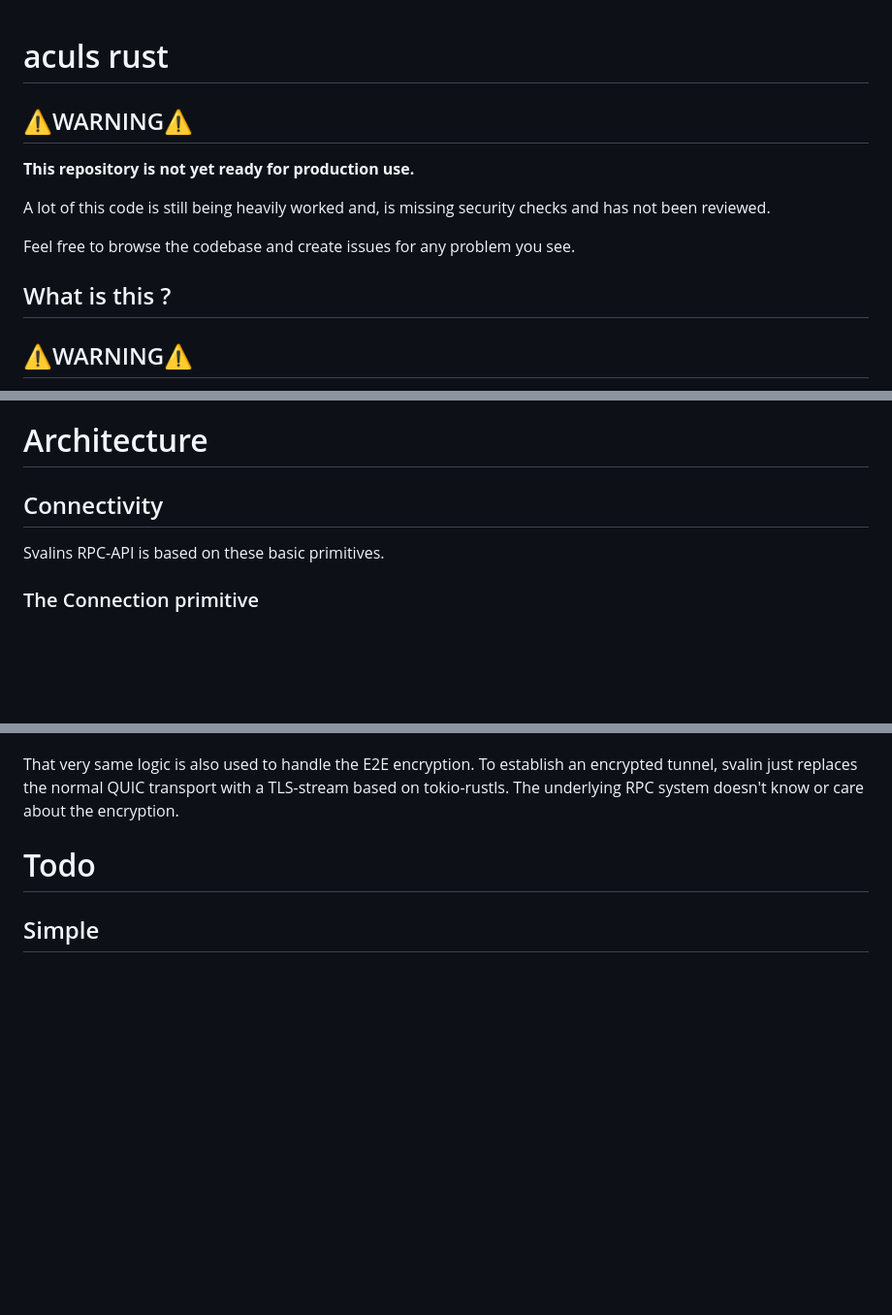
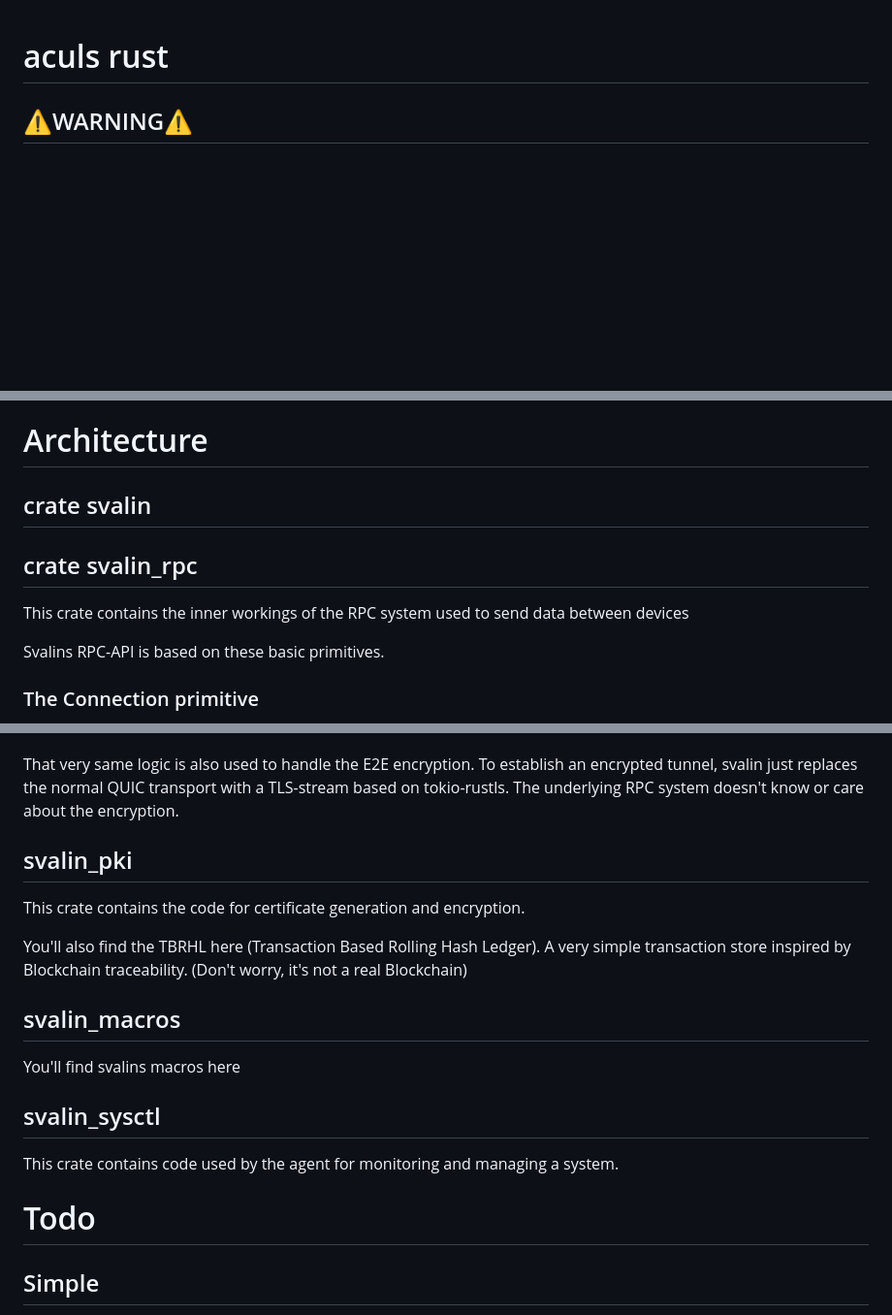
Before and after one commit to acul009/svalin, a Markdown page: readme.md, 3 parts joined by grey strips. Shown: that part at 97% size. Drawn GitHub-style; blank space fills up the shorter version.

Commit message:
readme.md aktualisiert

```diff
--- a/readme.md
+++ b/readme.md
@@ -1,14 +1,4 @@
 # aculs rust
-
-## ⚠️WARNING⚠️
-
-**This repository is not yet ready for production use.**
-
-A lot of this code is still being heavily worked and, is missing security checks and has not been reviewed.
-
-Feel free to browse the codebase and create issues for any problem you see.
-
-## What is this ?
 
 ## ⚠️WARNING⚠️
 
@@ -104,7 +94,11 @@ TLDR: Rustdesk is primarily a remote software while Svalin is more similar to a
 
 # Architecture
 
-## Connectivity
+## crate svalin
+
+## crate svalin_rpc
+
+This crate contains the inner workings of the RPC system used to send data between devices
 
 Svalins RPC-API is based on these basic primitives.
 
@@ -132,6 +126,21 @@ That very same logic is also used to handle the E2E encryption. To establish an
 svalin just replaces the normal QUIC transport with a TLS-stream based on tokio-rustls.
 The underlying RPC system doesn't know or care about the encryption.
 
+## svalin_pki
+
+This crate contains the code for certificate generation and encryption.
+
+You'll also find the TBRHL here (Transaction Based Rolling Hash Ledger).
+A very simple transaction store inspired by Blockchain traceability.
+(Don't worry, it's not a real Blockchain)
+
+## svalin_macros
+
+You'll find svalins macros here
+
+## svalin_sysctl
+
+This crate contains code used by the agent for monitoring and managing a system.
 
 # Todo
 
```
Also changed, not shown: other parts of readme.md (+1 -1 lines).
